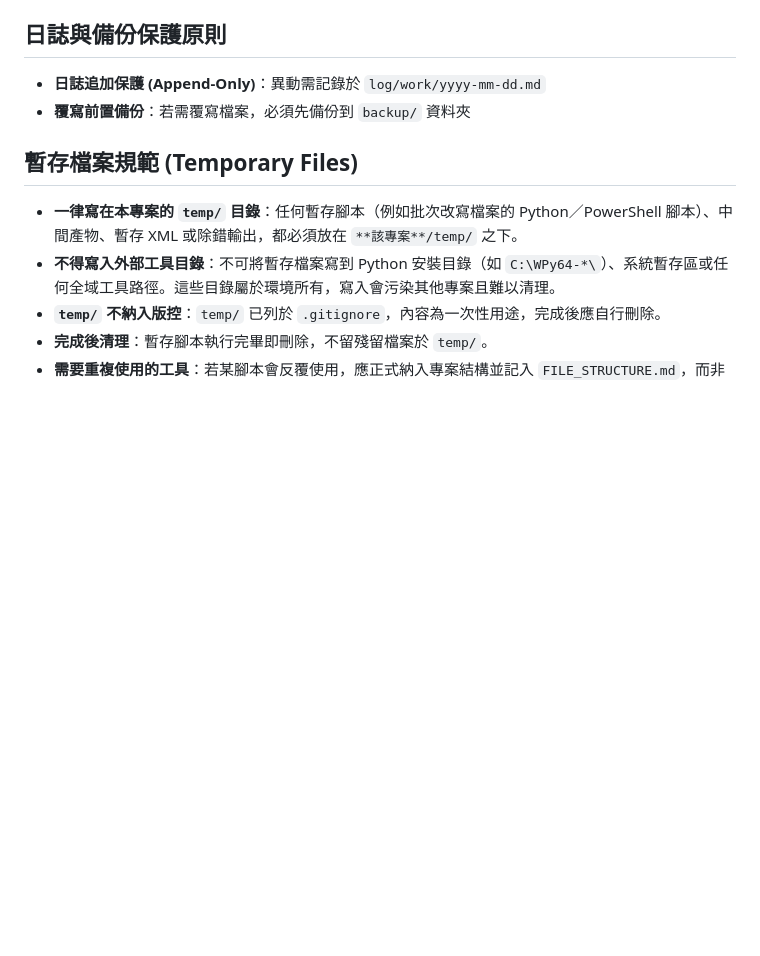
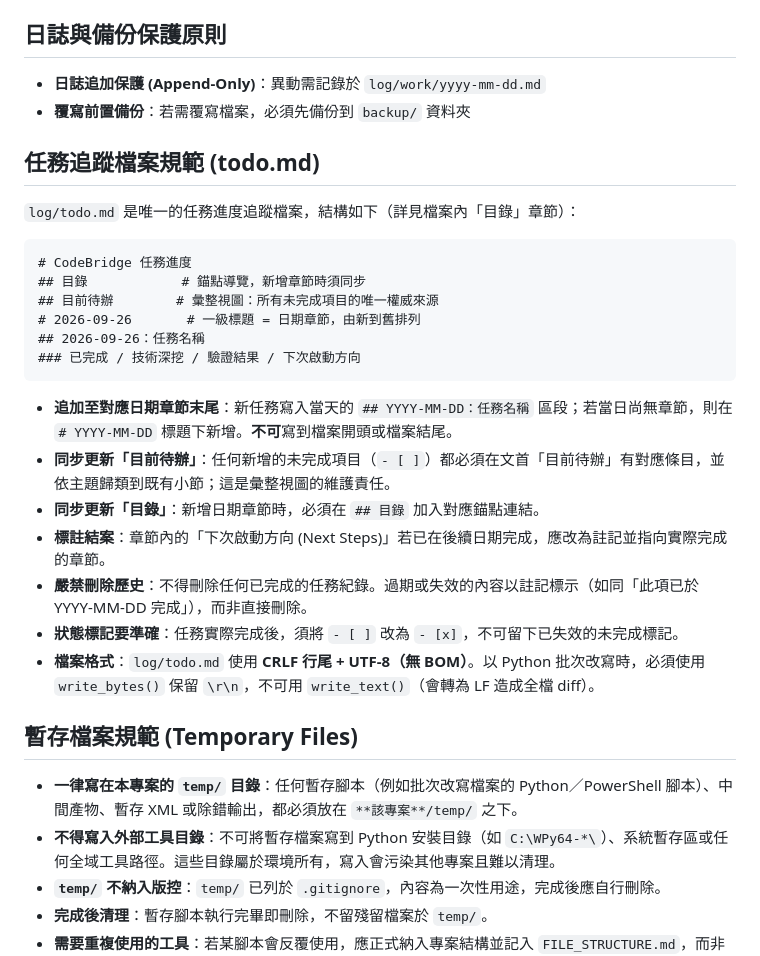
Before and after one commit to simfonia/CodeBridge, a Markdown page: AGENTS.md, the part around the change. Drawn GitHub-style; blank space fills up the shorter version.

Commit message:
docs(agents): 新增 todo.md 任務追蹤檔案規範
前一輪重組 todo.md 時，追加規則僅記錄於當日工作日誌，未寫入專案規範。
本次補入 AGENTS.md，讓後續開發者（與 AI）可直接依循。

規範內容
- 追加至對應日期章節末尾，不可寫到檔案開頭或結尾。
- 任何新增未完成項目須同步至文首「目前待辦」彙整視圖。
- 新增日期章節須同步更新「目錄」錨點。
- 「下次啟動方向」若已在後續日期完成，改為註記並指向實際完成章節。
- 嚴禁刪除已完成任務紀錄，失效內容以註記標示而非刪除。
- 任務完成後須將 - [ ] 改為 - [x]，不留失效標記。
- 檔案格式為 CRLF + UTF-8 無 BOM，Python 批次改寫須用 write_bytes()
  保留行尾，避免全檔 diff。

````diff
--- a/AGENTS.md
+++ b/AGENTS.md
@@ -124,6 +124,26 @@ CI 會自動執行 `npm test` 與 build，但**不會自動替開發者產生 TD
 - **日誌追加保護 (Append-Only)**：異動需記錄於 `log/work/yyyy-mm-dd.md`
 - **覆寫前置備份**：若需覆寫檔案，必須先備份到 `backup/` 資料夾
 
+## 任務追蹤檔案規範 (todo.md)
+`log/todo.md` 是唯一的任務進度追蹤檔案，結構如下（詳見檔案內「目錄」章節）：
+
+```
+# CodeBridge 任務進度
+## 目錄            # 錨點導覽，新增章節時須同步
+## 目前待辦        # 彙整視圖：所有未完成項目的唯一權威來源
+# 2026-09-26       # 一級標題 = 日期章節，由新到舊排列
+## 2026-09-26：任務名稱
+### 已完成 / 技術深挖 / 驗證結果 / 下次啟動方向
+```
+
+- **追加至對應日期章節末尾**：新任務寫入當天的 `## YYYY-MM-DD：任務名稱` 區段；若當日尚無章節，則在 `# YYYY-MM-DD` 標題下新增。**不可**寫到檔案開頭或檔案結尾。
+- **同步更新「目前待辦」**：任何新增的未完成項目（`- [ ]`）都必須在文首「目前待辦」有對應條目，並依主題歸類到既有小節；這是彙整視圖的維護責任。
+- **同步更新「目錄」**：新增日期章節時，必須在 `## 目錄` 加入對應錨點連結。
+- **標註結案**：章節內的「下次啟動方向 (Next Steps)」若已在後續日期完成，應改為註記並指向實際完成的章節。
+- **嚴禁刪除歷史**：不得刪除任何已完成的任務紀錄。過期或失效的內容以註記標示（如同「此項已於 YYYY-MM-DD 完成」），而非直接刪除。
+- **狀態標記要準確**：任務實際完成後，須將 `- [ ]` 改為 `- [x]`，不可留下已失效的未完成標記。
+- **檔案格式**：`log/todo.md` 使用 **CRLF 行尾 + UTF-8（無 BOM）**。以 Python 批次改寫時，必須使用 `write_bytes()` 保留 `\r\n`，不可用 `write_text()`（會轉為 LF 造成全檔 diff）。
+
 ## 暫存檔案規範 (Temporary Files)
 - **一律寫在本專案的 `temp/` 目錄**：任何暫存腳本（例如批次改寫檔案的 Python／PowerShell 腳本）、中間產物、暫存 XML 或除錯輸出，都必須放在 `**該專案**/temp/` 之下。
 - **不得寫入外部工具目錄**：不可將暫存檔案寫到 Python 安裝目錄（如 `C:\WPy64-*\`）、系統暫存區或任何全域工具路徑。這些目錄屬於環境所有，寫入會污染其他專案且難以清理。
````
